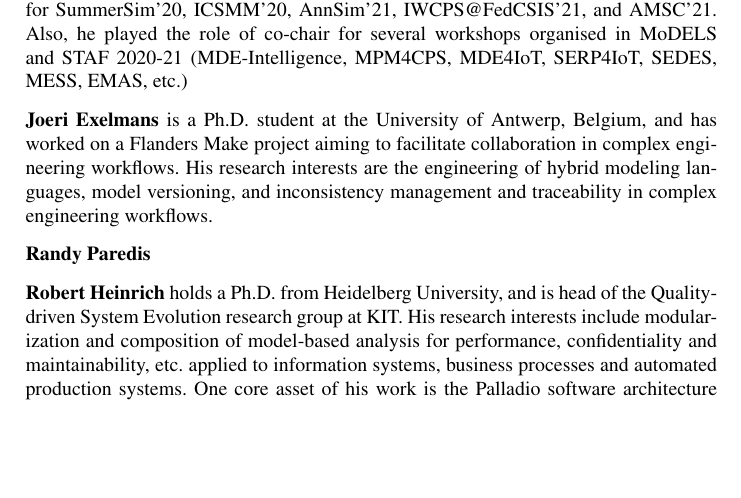
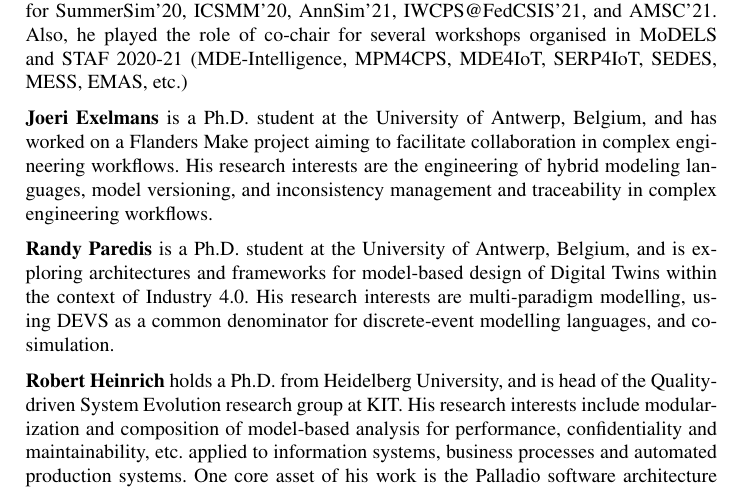
Before and after one commit to moussaamrani/2022.MPM4CPS.Workshop, a LaTeX paper (MPM4CPS'22.tex, which reads Organisation.tex): part of page 4 of 5 before the commit and part of page 4 of 6 after it, cut so that both start at the same text, the shorter picture padded with empty space. Compiled offline with pdfLaTeX.

Commit message:
Last changes from OL

```diff
--- a/Organisation.tex
+++ b/Organisation.tex
@@ -31,7 +31,7 @@ the previous editions of the MPM4CPS Workshop.
 
 \medskip
 \noindent
-\textbf{Randy Paredis}
+\textbf{Randy Paredis} is a Ph.D. student at the University of Antwerp, Belgium, and is exploring architectures and frameworks for model-based design of Digital Twins within the context of Industry 4.0. His research interests are multi-paradigm modelling, using DEVS as a common denominator for discrete-event modelling languages, and co-simulation.
 
 
 \medskip
```
Also changed, not shown: Appendix.tex (+1 -1 lines), cfp/MPM4CPS22-CfP.pdf.
